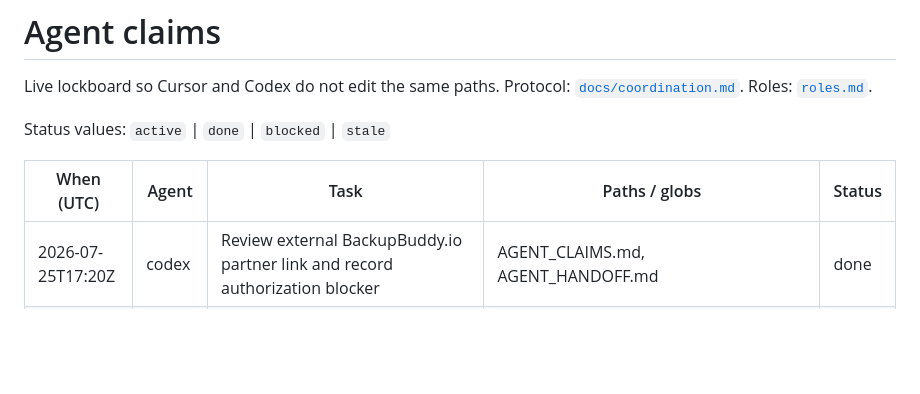
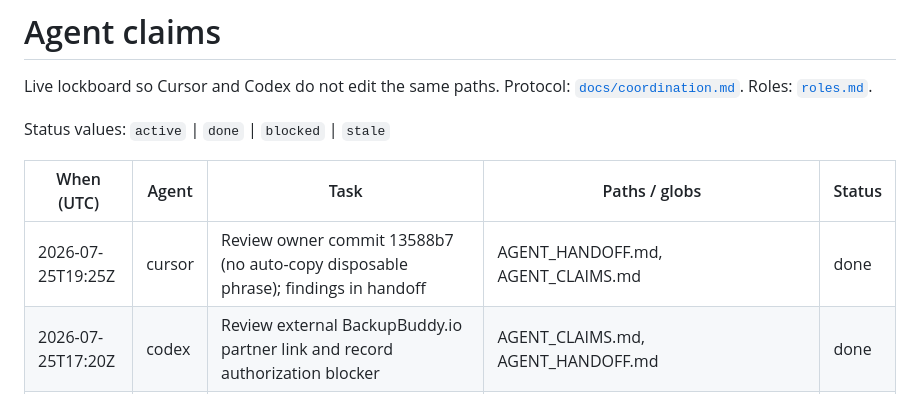
Before and after one commit to 53bcryp70/telegram-wallet-guardians, a Markdown page: AGENT_CLAIMS.md, the part around the change. GitHub-like rendering; blank space fills up the shorter version.

```diff
--- a/AGENT_CLAIMS.md
+++ b/AGENT_CLAIMS.md
@@ -6,6 +6,7 @@ Status values: `active` | `done` | `blocked` | `stale`
 
 | When (UTC) | Agent | Task | Paths / globs | Status |
 |------------|-------|------|---------------|--------|
+| 2026-07-25T19:25Z | cursor | Review owner commit 13588b7 (no auto-copy disposable phrase); findings in handoff | AGENT_HANDOFF.md, AGENT_CLAIMS.md | done |
 | 2026-07-25T17:20Z | codex | Review external BackupBuddy.io partner link and record authorization blocker | AGENT_CLAIMS.md, AGENT_HANDOFF.md | done |
 | 2026-07-25T17:00Z | cursor | Rewrite product-facing README | README.md, AGENT_CLAIMS.md | done |
 | 2026-07-25T16:56Z | cursor | Record owner NO to TON mnemonic support for hackathon | AGENT_HANDOFF.md, AGENT_CLAIMS.md | done |
```
Also changed, not shown: AGENT_HANDOFF.md (+28 -3 lines).
